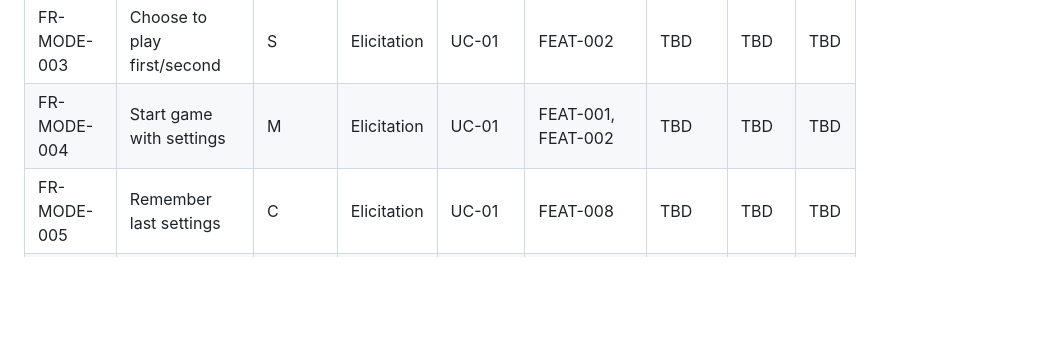
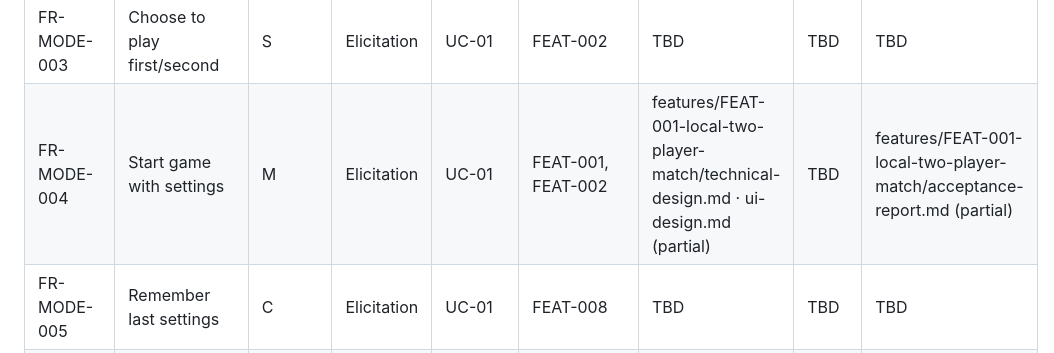
Before and after one commit to zeeshanhanif/tic-tac-toe-game, a Markdown page: docs/rtm.md, the part around one of its changes. Drawn GitHub-style; blank space fills up the shorter version.

```diff
--- a/docs/rtm.md
+++ b/docs/rtm.md
@@ -27,6 +27,6 @@ architecture, implementation, and QA phases.
 | FR-MODE-002 | Choose AI difficulty | M | Elicitation | UC-01 | FEAT-002 | TBD | TBD | TBD |
 | FR-MODE-003 | Choose to play first/second | S | Elicitation | UC-01 | FEAT-002 | TBD | TBD | TBD |
-| FR-MODE-004 | Start game with settings | M | Elicitation | UC-01 | FEAT-001, FEAT-002 | TBD | TBD | TBD |
+| FR-MODE-004 | Start game with settings | M | Elicitation | UC-01 | FEAT-001, FEAT-002 | features/FEAT-001-local-two-player-match/technical-design.md · ui-design.md (partial) | TBD | features/FEAT-001-local-two-player-match/acceptance-report.md (partial) |
 | FR-MODE-005 | Remember last settings | C | Elicitation | UC-01 | FEAT-008 | TBD | TBD | TBD |
 | FR-AI-001 | Easy: random move | M | Elicitation | UC-03 | FEAT-002 | TBD | TBD | TBD |
 | FR-AI-002 | Medium: win/block else random | M | Elicitation | UC-03 | FEAT-002 | TBD | TBD | TBD |
```
Also changed, not shown: other parts of docs/rtm.md (+13 -13 lines), 1 other file.
